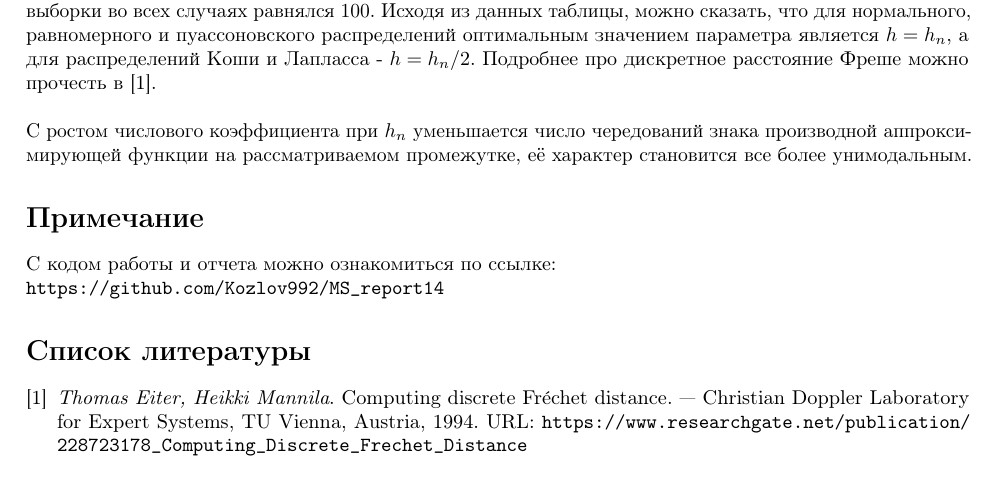
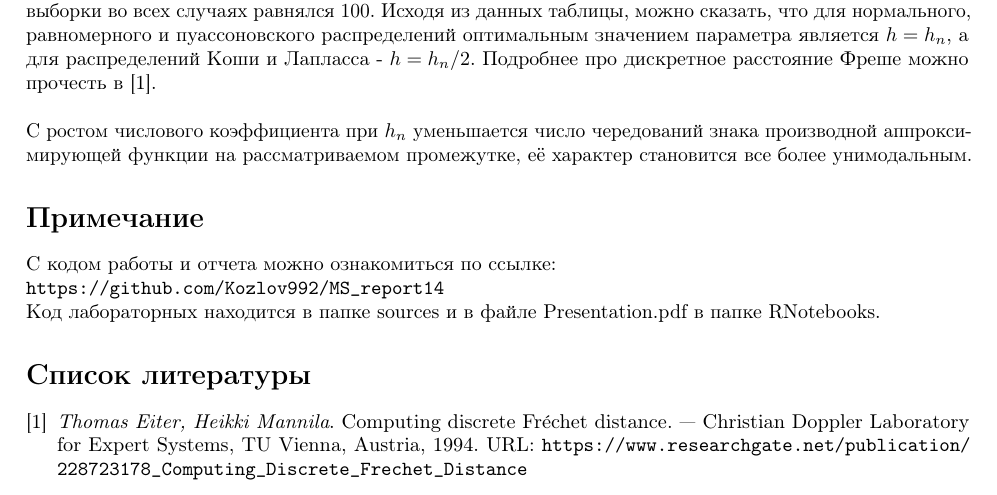
Before and after one commit to Kozlov992/MS_report14, a LaTeX document (main.tex): part of page 23 of 23, cut so that both start at the same text. Compiled offline with pdfLaTeX.

Commit message:
Updates from Overleaf

```diff
--- a/main.tex
+++ b/main.tex
@@ -481,7 +481,8 @@ $K(u)$ - ядро, т. е. непрерывная функция, являюща
 В зависимости от особенностей распределений для их описания лучше подходят разные параметры $h$ в ядерной оценке. Правильный выбор такого значения дает вид ядерной оценки, наиболее близкий к плотности данного распределения. Для количественной оценки можно обратиться к таблице \ref{tab:frechet}. Число в правом столбце - среднее (по результатам $1000$ опытов) значение расстояния Фреше между ломаными, аппроксимирующими ядерную оценку к заданной плотности распределения и саму плотность. Размер выборки во всех случаях равнялся $100$. Исходя из данных таблицы, можно сказать, что для нормального, равномерного и пуассоновского распределений оптимальным значением параметра является $h=h_n$, а для распределений Коши и Лапласса - $h=h_n/2$. Подробнее про дискретное расстояние Фреше можно прочесть в \cite{book1}.\\\\
 С ростом числового коэффициента при $h_n$ уменьшается число чередований знака производной аппроксимирующей функции на рассматриваемом промежутке, её характер становится все более унимодальным.
 \section*{Примечание}
-С кодом работы и отчета можно ознакомиться по ссылке:\\\url{https://github.com/Kozlov992/MS_report14}
+С кодом работы и отчета можно ознакомиться по ссылке:\\\url{https://github.com/Kozlov992/MS_report14}\\
+Код лабораторных находится в папке sources и в файле Presentation.pdf в папке RNotebooks.
 \begin{thebibliography}{9}
 \bibitem{book1}
 \textit{Thomas Eiter, Heikki Mannila}. Computing discrete Fréchet distance. — Christian Doppler Laboratory for Expert Systems, TU Vienna, Austria, 1994.  URL: \url{https://www.researchgate.net/publication/228723178_Computing_Discrete_Frechet_Distance}
```
